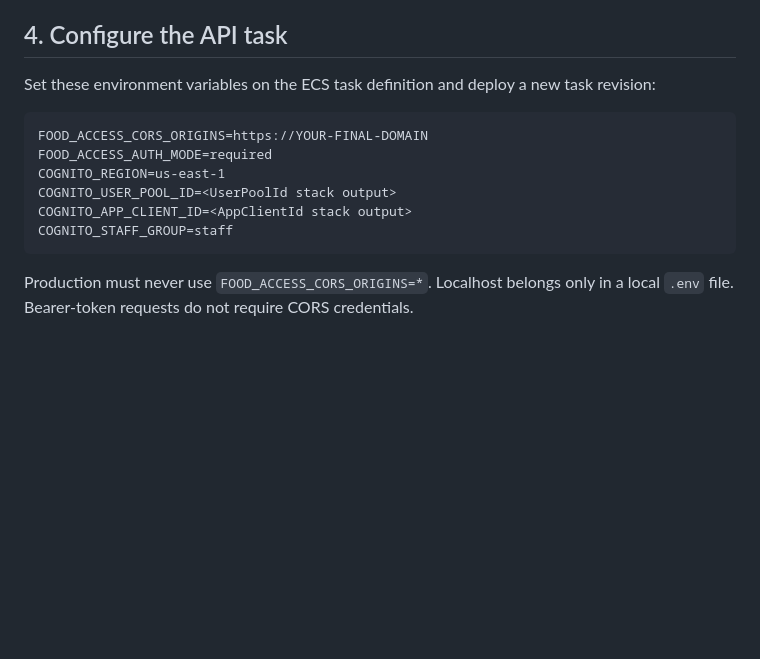
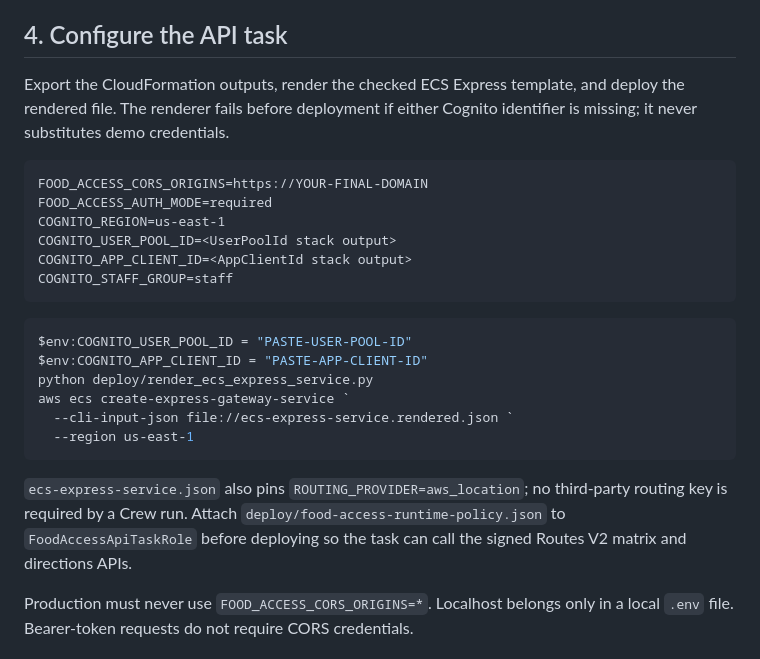
Before and after one commit to explainable-ai/food-access-advisor, a Markdown page: deploy/COGNITO_AND_CORS_SETUP.md, the part around the change. GitHub-like rendering; blank space fills up the shorter version.

Commit message:
Document safe Cognito config rendering

````diff
--- a/deploy/COGNITO_AND_CORS_SETUP.md
+++ b/deploy/COGNITO_AND_CORS_SETUP.md
@@ -80,8 +80,9 @@ token. Public pages and read requests remain unauthenticated.
 
 ## 4. Configure the API task
 
-Set these environment variables on the ECS task definition and deploy a new
-task revision:
+Export the CloudFormation outputs, render the checked ECS Express template,
+and deploy the rendered file. The renderer fails before deployment if either
+Cognito identifier is missing; it never substitutes demo credentials.
 
 ```text
 FOOD_ACCESS_CORS_ORIGINS=https://YOUR-FINAL-DOMAIN
@@ -91,6 +92,20 @@ COGNITO_USER_POOL_ID=<UserPoolId stack output>
 COGNITO_APP_CLIENT_ID=<AppClientId stack output>
 COGNITO_STAFF_GROUP=staff
 ```
+
+```powershell
+$env:COGNITO_USER_POOL_ID = "PASTE-USER-POOL-ID"
+$env:COGNITO_APP_CLIENT_ID = "PASTE-APP-CLIENT-ID"
+python deploy/render_ecs_express_service.py
+aws ecs create-express-gateway-service `
+  --cli-input-json file://ecs-express-service.rendered.json `
+  --region us-east-1
+```
+
+`ecs-express-service.json` also pins `ROUTING_PROVIDER=aws_location`; no
+third-party routing key is required by a Crew run. Attach
+`deploy/food-access-runtime-policy.json` to `FoodAccessApiTaskRole` before
+deploying so the task can call the signed Routes V2 matrix and directions APIs.
 
 Production must never use `FOOD_ACCESS_CORS_ORIGINS=*`. Localhost belongs only
 in a local `.env` file. Bearer-token requests do not require CORS credentials.
````
